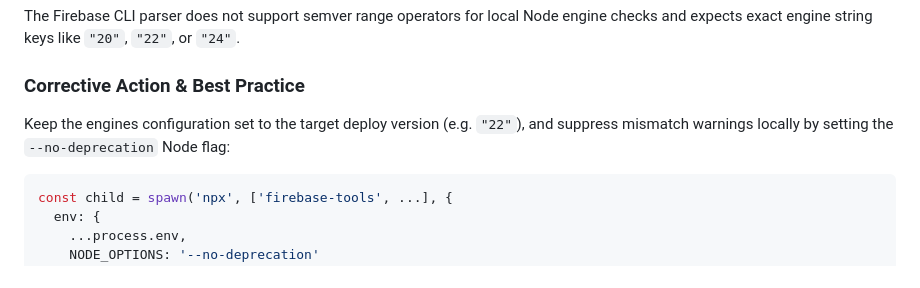
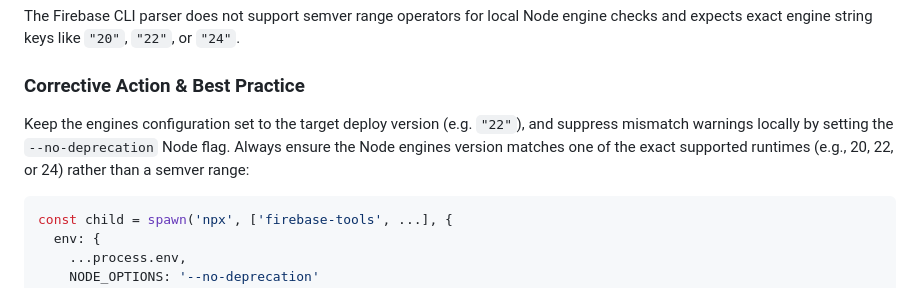
Before and after one commit to assafbz/PlainSightIL, a Markdown page: docs/lessons_learned.md, the part around the change. Rendered like a GitHub page.

Commit message:
docs(lessons): clarify exact node version constraint for firebase emulators

````diff
--- a/docs/lessons_learned.md
+++ b/docs/lessons_learned.md
@@ -279,7 +279,7 @@ Setting the `engines.node` block in the functions `package.json` to comparison r
 The Firebase CLI parser does not support semver range operators for local Node engine checks and expects exact engine string keys like `"20"`, `"22"`, or `"24"`.
 
 ### Corrective Action & Best Practice
-Keep the engines configuration set to the target deploy version (e.g. `"22"`), and suppress mismatch warnings locally by setting the `--no-deprecation` Node flag:
+Keep the engines configuration set to the target deploy version (e.g. `"22"`), and suppress mismatch warnings locally by setting the `--no-deprecation` Node flag. Always ensure the Node engines version matches one of the exact supported runtimes (e.g., 20, 22, or 24) rather than a semver range:
 ```javascript
 const child = spawn('npx', ['firebase-tools', ...], {
   env: {
````
